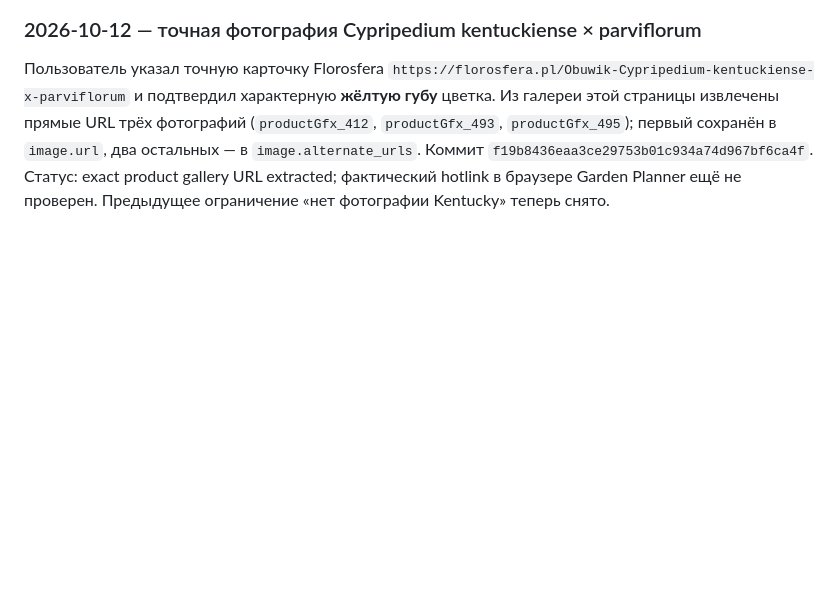
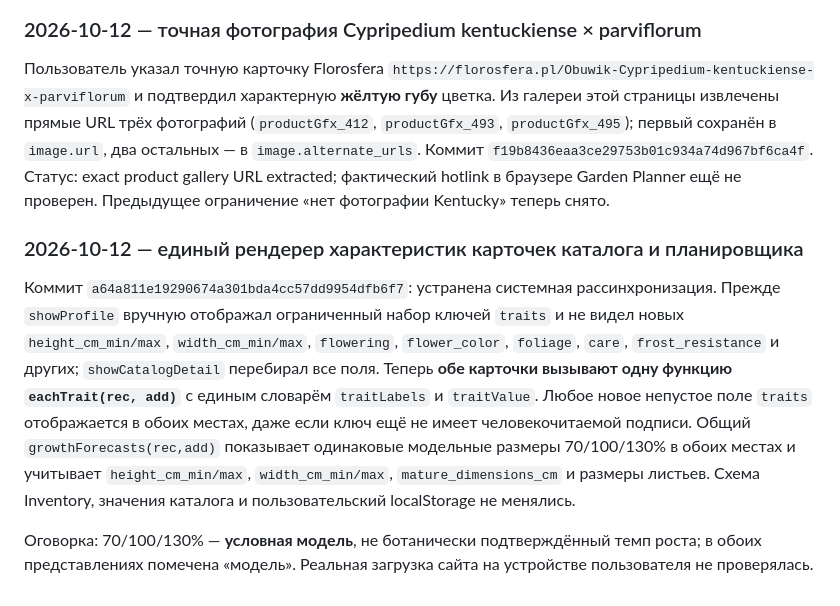
Before and after one commit to AlyonaMarozik/aniolalola, a Markdown page: docs/PROJECT-PASSPORT.md, the part around the change. Drawn GitHub-style; blank space fills up the shorter version.

Commit message:
docs: explain shared catalog/planner traits and growth renderer

```diff
--- a/docs/PROJECT-PASSPORT.md
+++ b/docs/PROJECT-PASSPORT.md
@@ -282,3 +282,9 @@ Cypripedium kentuckiense × parviflorum: подтверждён зарегист
 ### 2026-10-12 — точная фотография Cypripedium kentuckiense × parviflorum
 
 Пользователь указал точную карточку Florosfera `https://florosfera.pl/Obuwik-Cypripedium-kentuckiense-x-parviflorum` и подтвердил характерную **жёлтую губу** цветка. Из галереи этой страницы извлечены прямые URL трёх фотографий (`productGfx_412`, `productGfx_493`, `productGfx_495`); первый сохранён в `image.url`, два остальных — в `image.alternate_urls`. Коммит `f19b8436eaa3ce29753b01c934a74d967bf6ca4f`. Статус: exact product gallery URL extracted; фактический hotlink в браузере Garden Planner ещё не проверен. Предыдущее ограничение «нет фотографии Kentucky» теперь снято.
+
+### 2026-10-12 — единый рендерер характеристик карточек каталога и планировщика
+
+Коммит `a64a811e19290674a301bda4cc57dd9954dfb6f7`: устранена системная рассинхронизация. Прежде `showProfile` вручную отображал ограниченный набор ключей `traits` и не видел новых `height_cm_min/max`, `width_cm_min/max`, `flowering`, `flower_color`, `foliage`, `care`, `frost_resistance` и других; `showCatalogDetail` перебирал все поля. Теперь **обе карточки вызывают одну функцию `eachTrait(rec, add)`** с единым словарём `traitLabels` и `traitValue`. Любое новое непустое поле `traits` отображается в обоих местах, даже если ключ ещё не имеет человекочитаемой подписи. Общий `growthForecasts(rec,add)` показывает одинаковые модельные размеры 70/100/130% в обоих местах и учитывает `height_cm_min/max`, `width_cm_min/max`, `mature_dimensions_cm` и размеры листьев. Схема Inventory, значения каталога и пользовательский localStorage не менялись.
+
+Оговорка: 70/100/130% — **условная модель**, не ботанически подтверждённый темп роста; в обоих представлениях помечена «модель». Реальная загрузка сайта на устройстве пользователя не проверялась.
```
